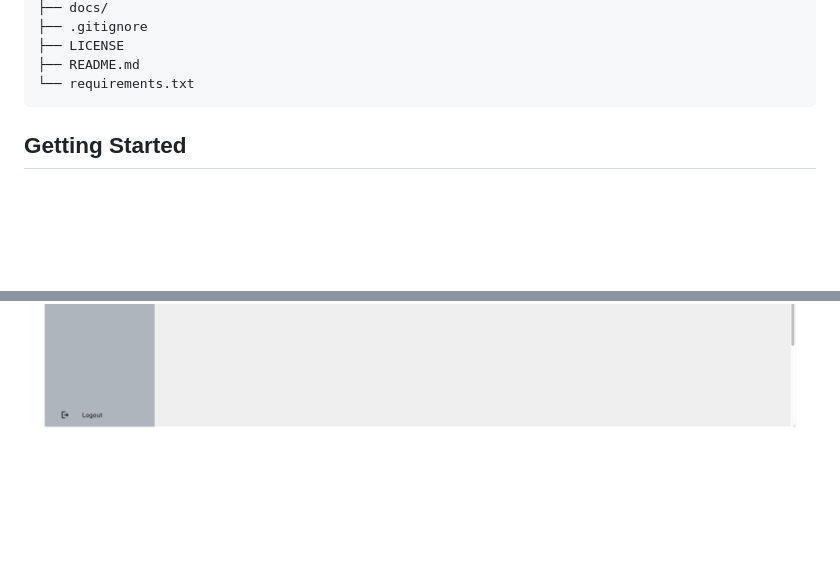
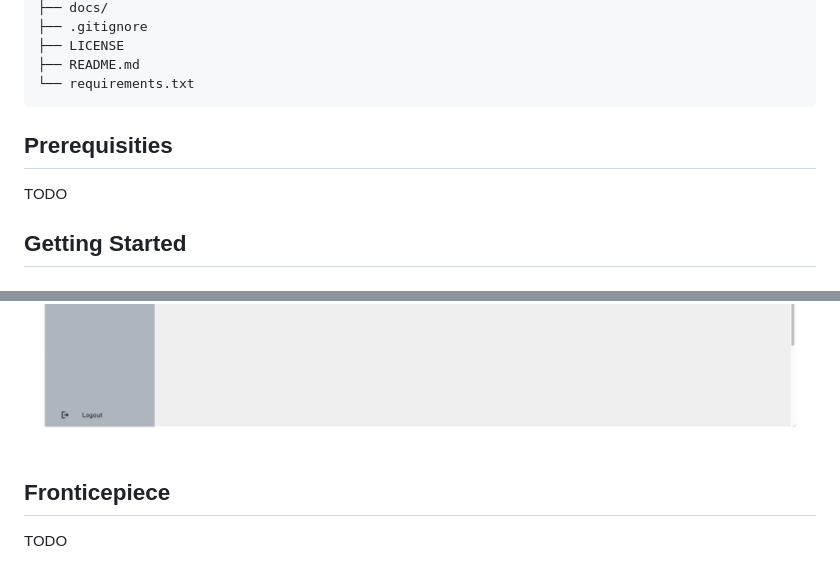
Before and after one commit to ggeerraarrdd/lafs-dev, a Markdown page: README.md, 2 parts joined by grey strips. Rendered like a GitHub page; blank space fills up the shorter version.

````diff
--- a/README.md
+++ b/README.md
@@ -78,6 +101,10 @@ lafs-cms/
 ├── README.md
 └── requirements.txt
 ```
+
+## Prerequisities
+
+TODO
 
 ## Getting Started
 
@@ -178,3 +209,7 @@ Development of primary features is ongoing.
 ![LAFSCMS](docs/images/lafscms_5.png)
 ![LAFSCMS](docs/images/lafscms_6.png)
 ![LAFSCMS](docs/images/lafscms_7.png)
+
+## Fronticepiece
+
+TODO
````
Also changed, not shown: other parts of README.md (+30 -3 lines).
